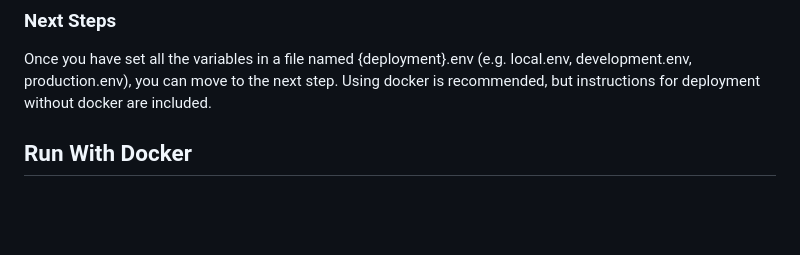
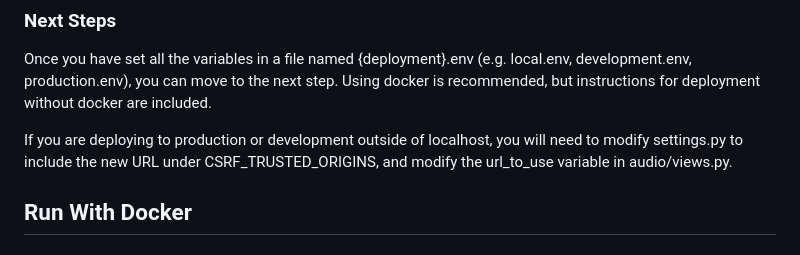
Before and after one commit to Bklieger/ai4collab-bruno, a Markdown page: README.md, the part around the change. GitHub-like rendering; blank space fills up the shorter version.

Commit message:
Update README.md with additional instruction of required modification for production or development environments
Addition of instruction for required modifications to code in order to prepare for deployment to a new non-localhost URL. Relevant for production and development deployments.

```diff
--- a/README.md
+++ b/README.md
@@ -142,6 +142,7 @@ The GOOGLE_CLIENT_ID and GOOGLE_SECRET_KEY are required for all deployments. In
 
 Once you have set all the variables in a file named {deployment}.env (e.g. local.env, development.env, production.env), you can move to the next step. Using docker is recommended, but instructions for deployment without docker are included.
 
+If you are deploying to production or development outside of localhost, you will need to modify settings.py to include the new URL under CSRF_TRUSTED_ORIGINS, and modify the url_to_use variable in audio/views.py.
 
 ## Run With Docker
 
```
